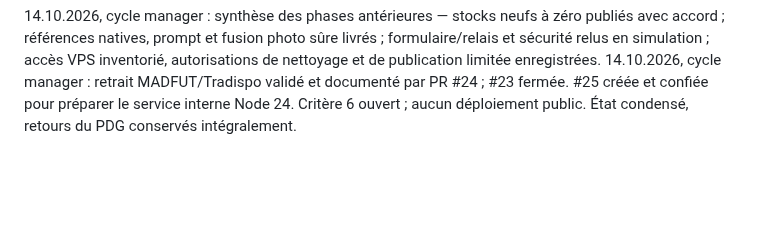
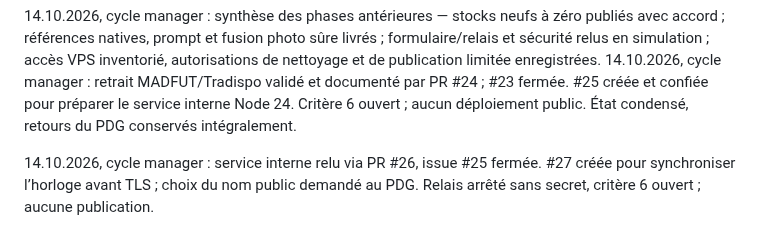
Before and after one commit to arosaRe/naruto-blazing-revival, a Markdown page: journal.md, the part around the change. Drawn GitHub-style; blank space fills up the shorter version.

Commit message:
docs: planifier synchronisation VPS avant HTTPS

```diff
--- a/journal.md
+++ b/journal.md
@@ -48,3 +48,5 @@ Reprise du dépôt original sur `nightly` : inventaire du code, des sources acce
 
 14.10.2026, cycle manager : synthèse des phases antérieures — stocks neufs à zéro publiés avec accord ; références natives, prompt et fusion photo sûre livrés ; formulaire/relais et sécurité relus en simulation ; accès VPS inventorié, autorisations de nettoyage et de publication limitée enregistrées.
 14.10.2026, cycle manager : retrait MADFUT/Tradispo validé et documenté par PR #24 ; #23 fermée. #25 créée et confiée pour préparer le service interne Node 24. Critère 6 ouvert ; aucun déploiement public. État condensé, retours du PDG conservés intégralement.
+
+14.10.2026, cycle manager : service interne relu via PR #26, issue #25 fermée. #27 créée pour synchroniser l’horloge avant TLS ; choix du nom public demandé au PDG. Relais arrêté sans secret, critère 6 ouvert ; aucune publication.
```
Also changed, not shown: etat.md (+12 -11 lines).
